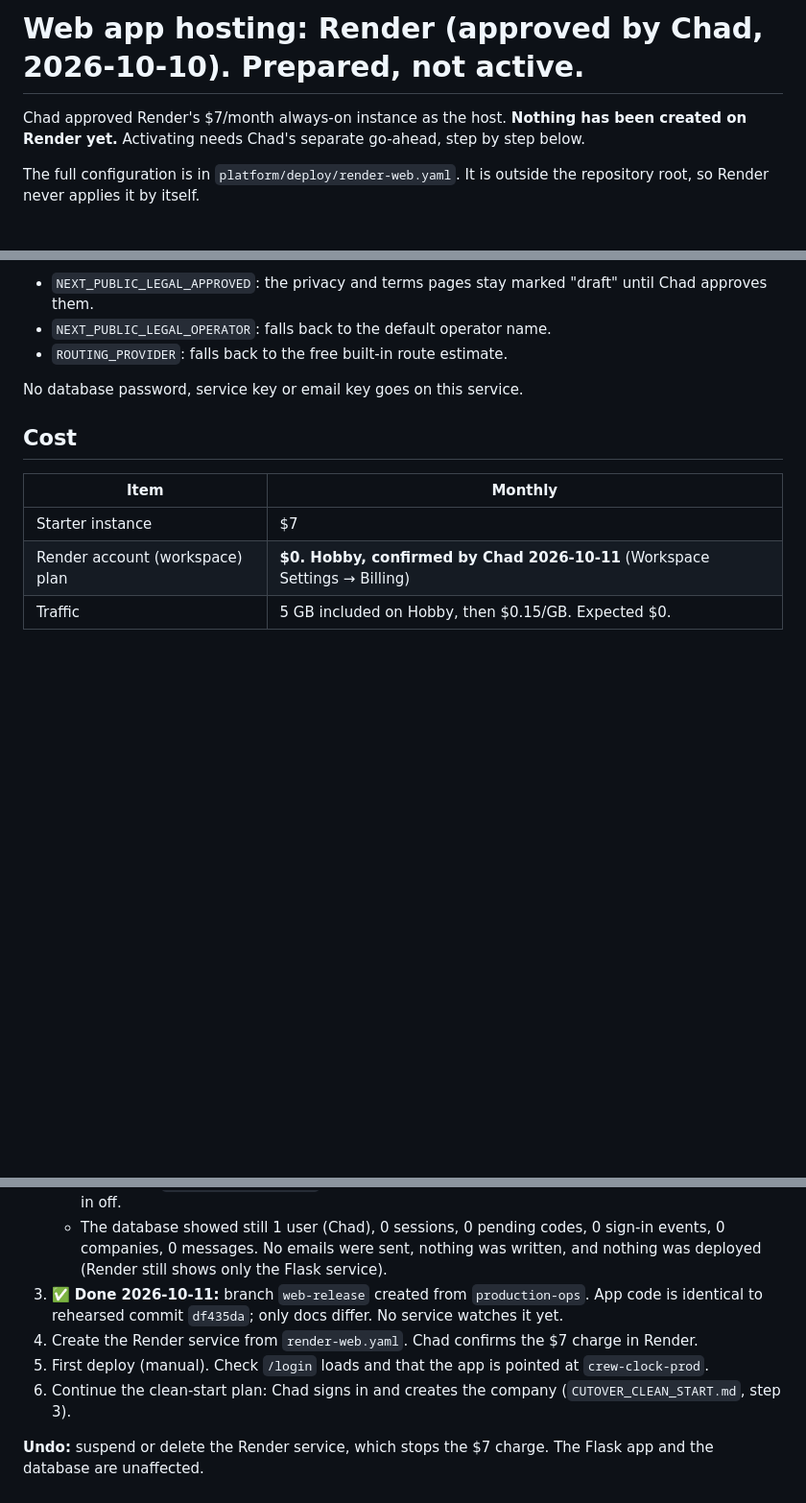
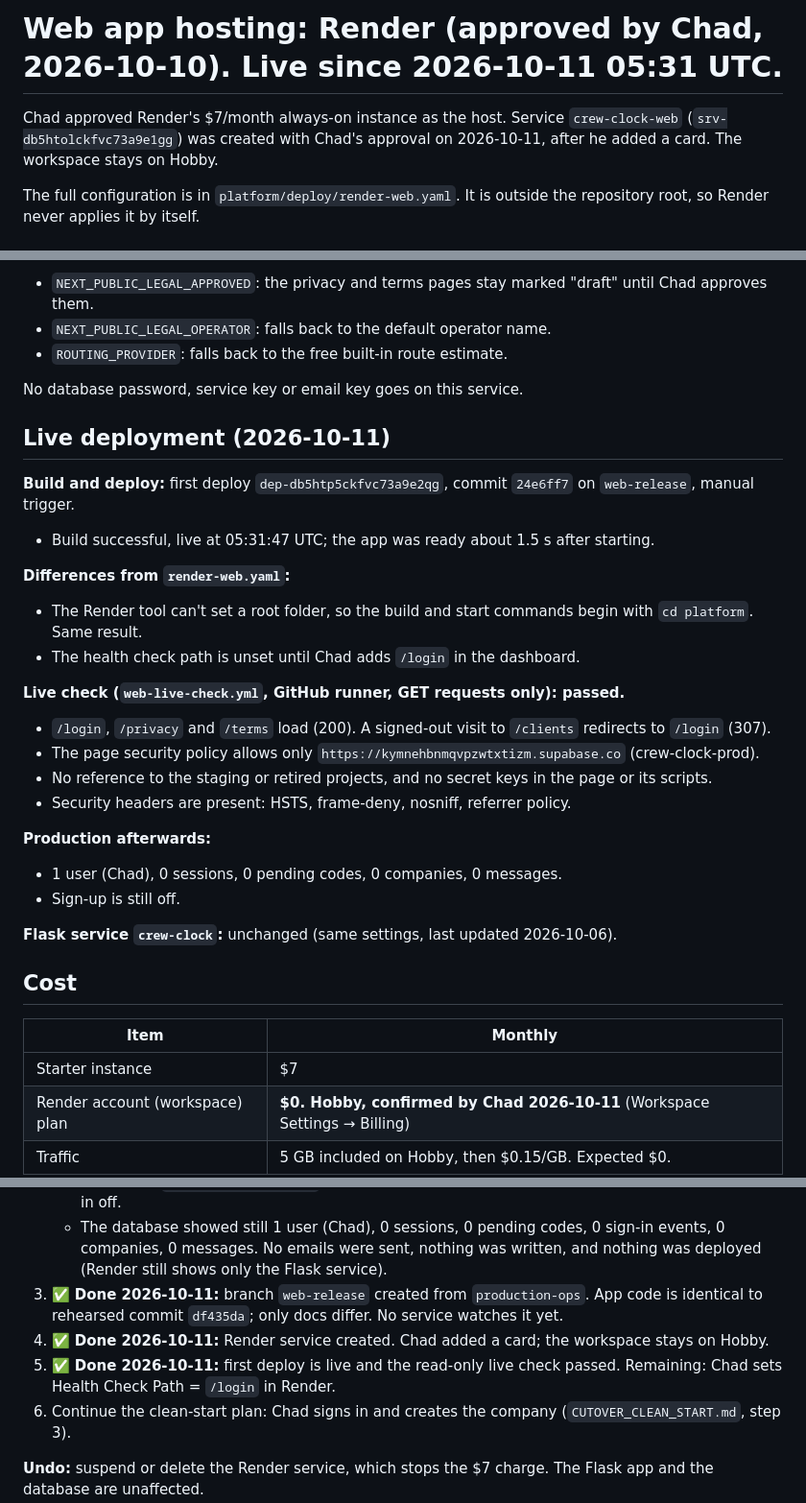
Before and after one commit to chado223/crew-clock, a Markdown page: docs/WEB_HOSTING.md, 3 parts joined by grey strips. Shown at 96% size. Drawn GitHub-style; blank space fills up the shorter version.

Commit message:
Hosting plan: crew-clock-web live, live check passed, production unchanged
Co-Authored-By: Claude Opus 5.5 <noreply@anthropic.com>
Claude-Session: https://claude.ai/code/session_01FrruzHU7rXXV1Y5jxqkkH2

```diff
--- a/docs/WEB_HOSTING.md
+++ b/docs/WEB_HOSTING.md
@@ -1,6 +1,6 @@
-# Web app hosting: Render (approved by Chad, 2026-10-10). Prepared, not active.
+# Web app hosting: Render (approved by Chad, 2026-10-10). **Live since 2026-10-11 05:31 UTC.**
 
-Chad approved Render's $7/month always-on instance as the host. **Nothing has been created on Render yet.** Activating needs Chad's separate go-ahead, step by step below.
+Chad approved Render's $7/month always-on instance as the host. Service `crew-clock-web` (`srv-db5htolckfvc73a9e1gg`) was created with Chad's approval on 2026-10-11, after he added a card. The workspace stays on Hobby.
 
 The full configuration is in `platform/deploy/render-web.yaml`. It is outside the repository root, so Render never applies it by itself.
 
@@ -39,6 +39,27 @@ Deliberately left unset:
 
 No database password, service key or email key goes on this service.
 
+## Live deployment (2026-10-11)
+
+**Build and deploy:** first deploy `dep-db5htp5ckfvc73a9e2qg`, commit `24e6ff7` on `web-release`, manual trigger.
+- Build successful, live at 05:31:47 UTC; the app was ready about 1.5 s after starting.
+
+**Differences from `render-web.yaml`:**
+- The Render tool can't set a root folder, so the build and start commands begin with `cd platform`. Same result.
+- The health check path is unset until Chad adds `/login` in the dashboard.
+
+**Live check (`web-live-check.yml`, GitHub runner, GET requests only): passed.**
+- `/login`, `/privacy` and `/terms` load (200). A signed-out visit to `/clients` redirects to `/login` (307).
+- The page security policy allows only `https://kymnehbnmqvpzwtxtizm.supabase.co` (crew-clock-prod).
+- No reference to the staging or retired projects, and no secret keys in the page or its scripts.
+- Security headers are present: HSTS, frame-deny, nosniff, referrer policy.
+
+**Production afterwards:**
+- 1 user (Chad), 0 sessions, 0 pending codes, 0 companies, 0 messages.
+- Sign-up is still off.
+
+**Flask service `crew-clock`:** unchanged (same settings, last updated 2026-10-06).
+
 ## Cost
 
 | Item | Monthly |
@@ -64,8 +85,8 @@ No database password, service key or email key goes on this service.
    - Reopen it at cutover step 7 (inviting crews). **Verified 2026-10-11, production run 11 (passed):** `sign-ups open: false`; email sign-in on, auto-confirm off, phone and anonymous sign-in off.
    - The database showed still 1 user (Chad), 0 sessions, 0 pending codes, 0 sign-in events, 0 companies, 0 messages. No emails were sent, nothing was written, and nothing was deployed (Render still shows only the Flask service).
 3. ✅ **Done 2026-10-11:** branch `web-release` created from `production-ops`. App code is identical to rehearsed commit `df435da`; only docs differ. No service watches it yet.
-4. Create the Render service from `render-web.yaml`. Chad confirms the $7 charge in Render.
-5. First deploy (manual). Check `/login` loads and that the app is pointed at `crew-clock-prod`.
+4. ✅ **Done 2026-10-11:** Render service created. Chad added a card; the workspace stays on Hobby.
+5. ✅ **Done 2026-10-11:** first deploy is live and the read-only live check passed. Remaining: Chad sets Health Check Path = `/login` in Render.
 6. Continue the clean-start plan: Chad signs in and creates the company (`CUTOVER_CLEAN_START.md`, step 3).
 
 **Undo:** suspend or delete the Render service, which stops the $7 charge. The Flask app and the database are unaffected.
```
